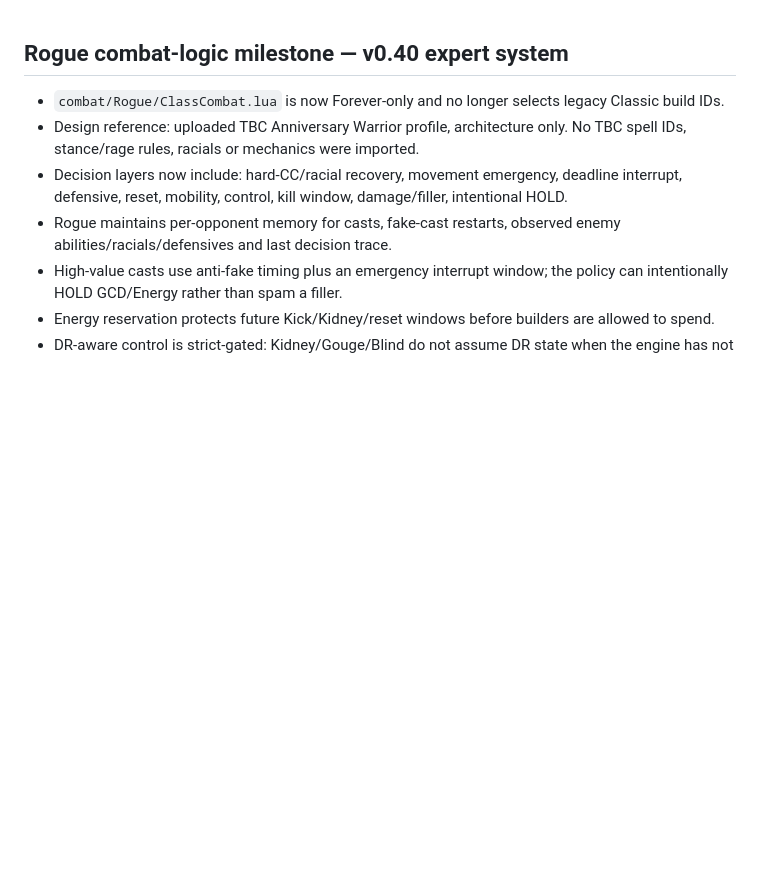
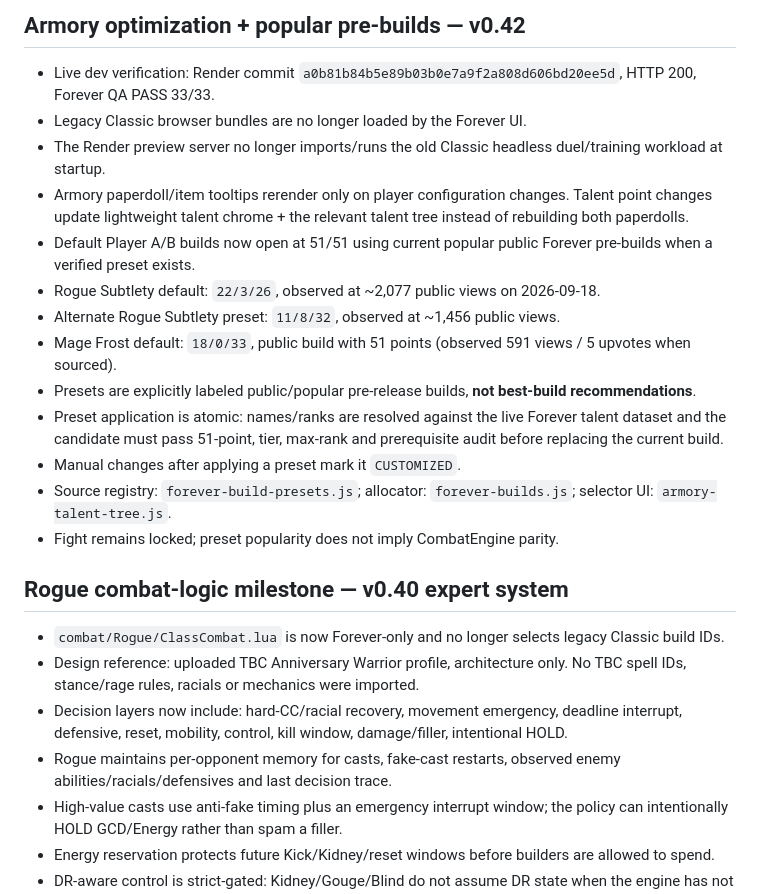
Before and after one commit to Kotzu/smallProject, a Markdown page: wow-pvp-sim/PROJECT_STATE.md, the part around the change. GitHub-like rendering; blank space fills up the shorter version.

Commit message:
Record optimized Armory and popular preset milestone

```diff
--- a/wow-pvp-sim/PROJECT_STATE.md
+++ b/wow-pvp-sim/PROJECT_STATE.md
@@ -1,3 +1,18 @@
+## Armory optimization + popular pre-builds — v0.42
+- Live dev verification: Render commit `a0b81b84b5e89b03b0e7a9f2a808d606bd20ee5d`, HTTP 200, Forever QA PASS 33/33.
+- Legacy Classic browser bundles are no longer loaded by the Forever UI.
+- The Render preview server no longer imports/runs the old Classic headless duel/training workload at startup.
+- Armory paperdoll/item tooltips rerender only on player configuration changes. Talent point changes update lightweight talent chrome + the relevant talent tree instead of rebuilding both paperdolls.
+- Default Player A/B builds now open at 51/51 using current popular public Forever pre-builds when a verified preset exists.
+- Rogue Subtlety default: `22/3/26`, observed at ~2,077 public views on 2026-09-18.
+- Alternate Rogue Subtlety preset: `11/8/32`, observed at ~1,456 public views.
+- Mage Frost default: `18/0/33`, public build with 51 points (observed 591 views / 5 upvotes when sourced).
+- Presets are explicitly labeled public/popular pre-release builds, **not best-build recommendations**.
+- Preset application is atomic: names/ranks are resolved against the live Forever talent dataset and the candidate must pass 51-point, tier, max-rank and prerequisite audit before replacing the current build.
+- Manual changes after applying a preset mark it `CUSTOMIZED`.
+- Source registry: `forever-build-presets.js`; allocator: `forever-builds.js`; selector UI: `armory-talent-tree.js`.
+- Fight remains locked; preset popularity does not imply CombatEngine parity.
+
 ## Rogue combat-logic milestone — v0.40 expert system
 - `combat/Rogue/ClassCombat.lua` is now Forever-only and no longer selects legacy Classic build IDs.
 - Design reference: uploaded TBC Anniversary Warrior profile, architecture only. No TBC spell IDs, stance/rage rules, racials or mechanics were imported.
```
